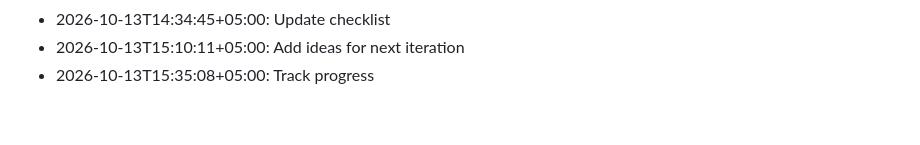
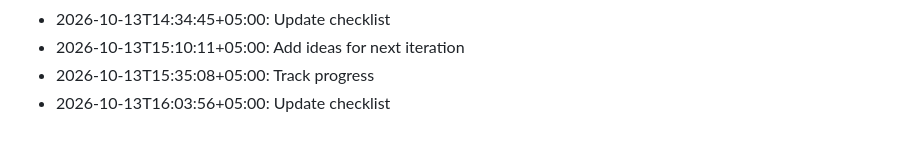
Before and after one commit to ulacoder/veya-ai, a Markdown page: notes/devlog.md, the part around the change. Drawn GitHub-style.

Commit message:
Clean up notes

```diff
--- a/notes/devlog.md
+++ b/notes/devlog.md
@@ -105,3 +105,4 @@
 - 2026-10-13T14:34:45+05:00: Update checklist
 - 2026-10-13T15:10:11+05:00: Add ideas for next iteration
 - 2026-10-13T15:35:08+05:00: Track progress
+- 2026-10-13T16:03:56+05:00: Update checklist
```
